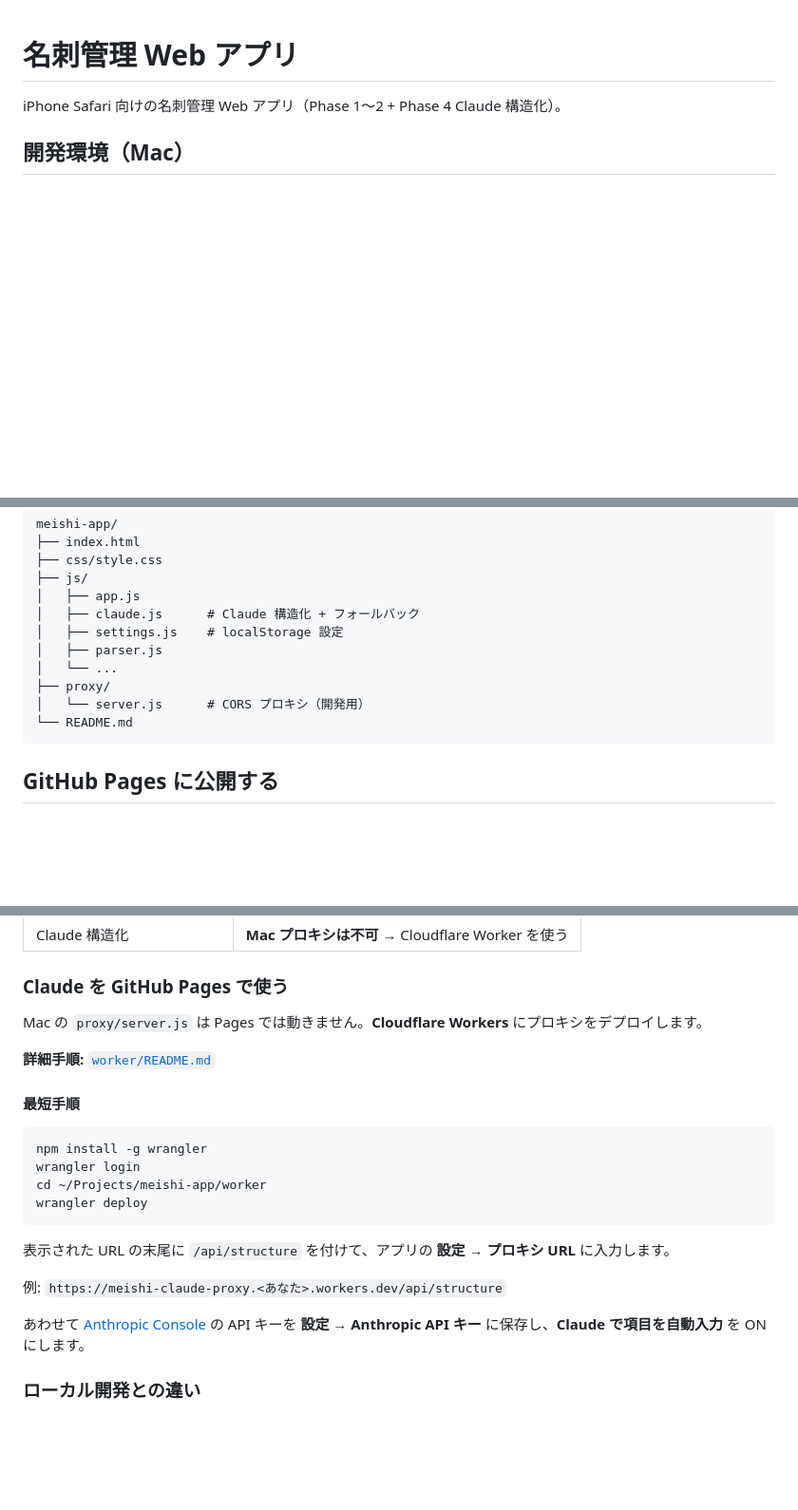
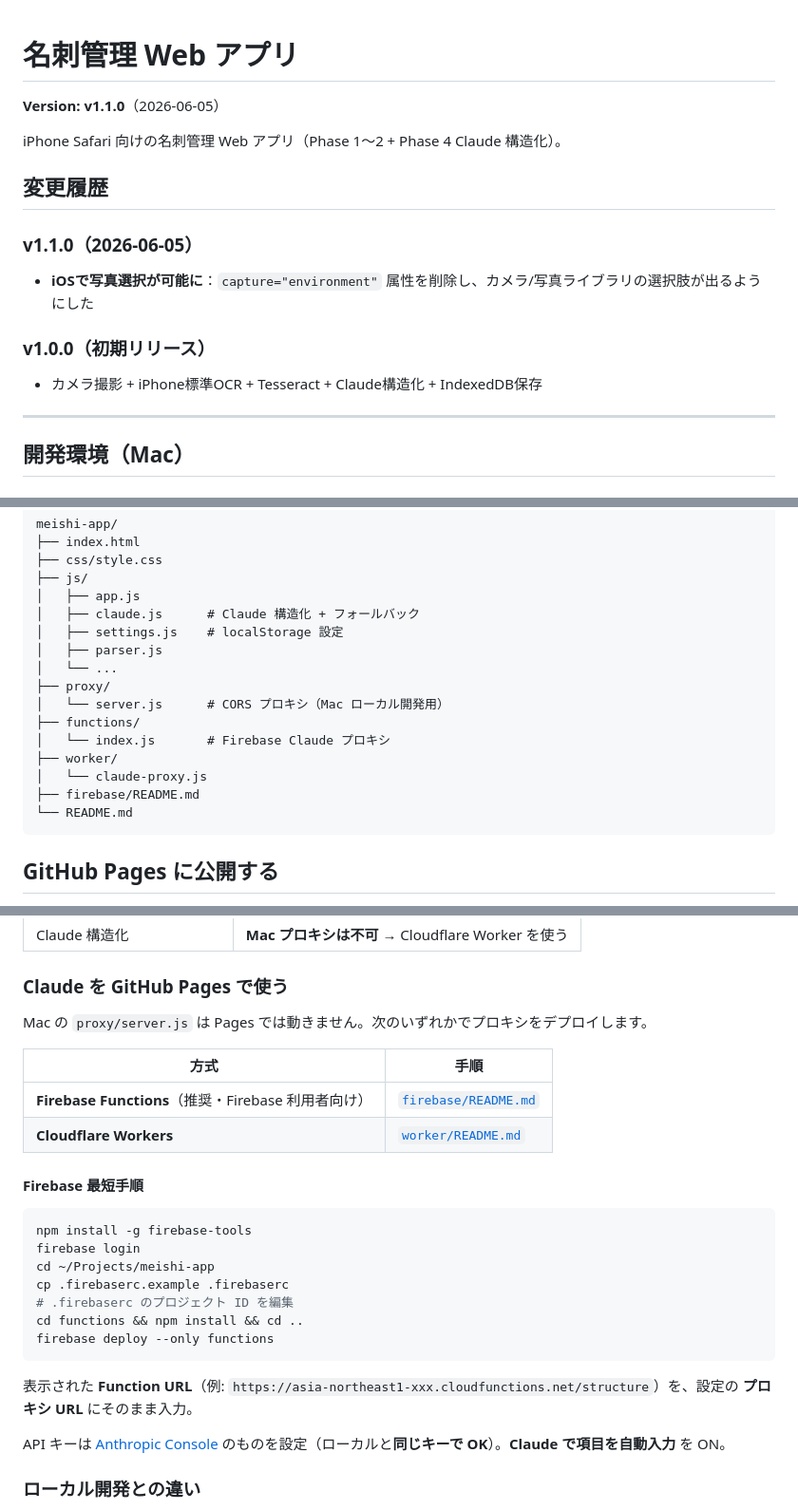
Before and after one commit to casa2024takayama/meishi-app, a Markdown page: README.md, 3 parts joined by grey strips. Shown at 95% size. GitHub-like rendering; blank space fills up the shorter version.

````diff
--- a/README.md
+++ b/README.md
@@ -1,6 +1,18 @@
 # 名刺管理 Web アプリ
 
+**Version: v1.1.0**（2026-06-05）
+
 iPhone Safari 向けの名刺管理 Web アプリ（Phase 1〜2 + Phase 4 Claude 構造化）。
+
+## 変更履歴
+
+### v1.1.0（2026-06-05）
+- **iOSで写真選択が可能に**：`capture="environment"` 属性を削除し、カメラ/写真ライブラリの選択肢が出るようにした
+
+### v1.0.0（初期リリース）
+- カメラ撮影 + iPhone標準OCR + Tesseract + Claude構造化 + IndexedDB保存
+
+---
 
 ## 開発環境（Mac）
 
@@ -69,7 +81,12 @@ meishi-app/
 │   ├── parser.js
 │   └── ...
 ├── proxy/
-│   └── server.js      # CORS プロキシ（開発用）
+│   └── server.js      # CORS プロキシ（Mac ローカル開発用）
+├── functions/
+│   └── index.js       # Firebase Claude プロキシ
+├── worker/
+│   └── claude-proxy.js
+├── firebase/README.md
 └── README.md
 ```
 
@@ -113,24 +130,28 @@ git push -u origin main
 
 ### Claude を GitHub Pages で使う
 
-Mac の `proxy/server.js` は Pages では動きません。**Cloudflare Workers** にプロキシをデプロイします。
+Mac の `proxy/server.js` は Pages では動きません。次のいずれかでプロキシをデプロイします。
 
-**詳細手順:** [`worker/README.md`](worker/README.md)
+| 方式 | 手順 |
+|---|---|
+| **Firebase Functions**（推奨・Firebase 利用者向け） | [`firebase/README.md`](firebase/README.md) |
+| **Cloudflare Workers** | [`worker/README.md`](worker/README.md) |
 
-#### 最短手順
+#### Firebase 最短手順
 
 ```bash
-npm install -g wrangler
-wrangler login
-cd ~/Projects/meishi-app/worker
-wrangler deploy
+npm install -g firebase-tools
+firebase login
+cd ~/Projects/meishi-app
+cp .firebaserc.example .firebaserc
+# .firebaserc のプロジェクト ID を編集
+cd functions && npm install && cd ..
+firebase deploy --only functions
 ```
 
-表示された URL の末尾に `/api/structure` を付けて、アプリの **設定 → プロキシ URL** に入力します。
+表示された **Function URL**（例: `https://asia-northeast1-xxx.cloudfunctions.net/structure`）を、設定の **プロキシ URL** にそのまま入力。
 
-例: `https://meishi-claude-proxy.<あなた>.workers.dev/api/structure`
-
-あわせて [Anthropic Console](https://console.anthropic.com/) の API キーを **設定 → Anthropic API キー** に保存し、**Claude で項目を自動入力** を ON にします。
+API キーは [Anthropic Console](https://console.anthropic.com/) のものを設定（ローカルと**同じキーで OK**）。**Claude で項目を自動入力** を ON。
 
 ### ローカル開発との違い
 
````
